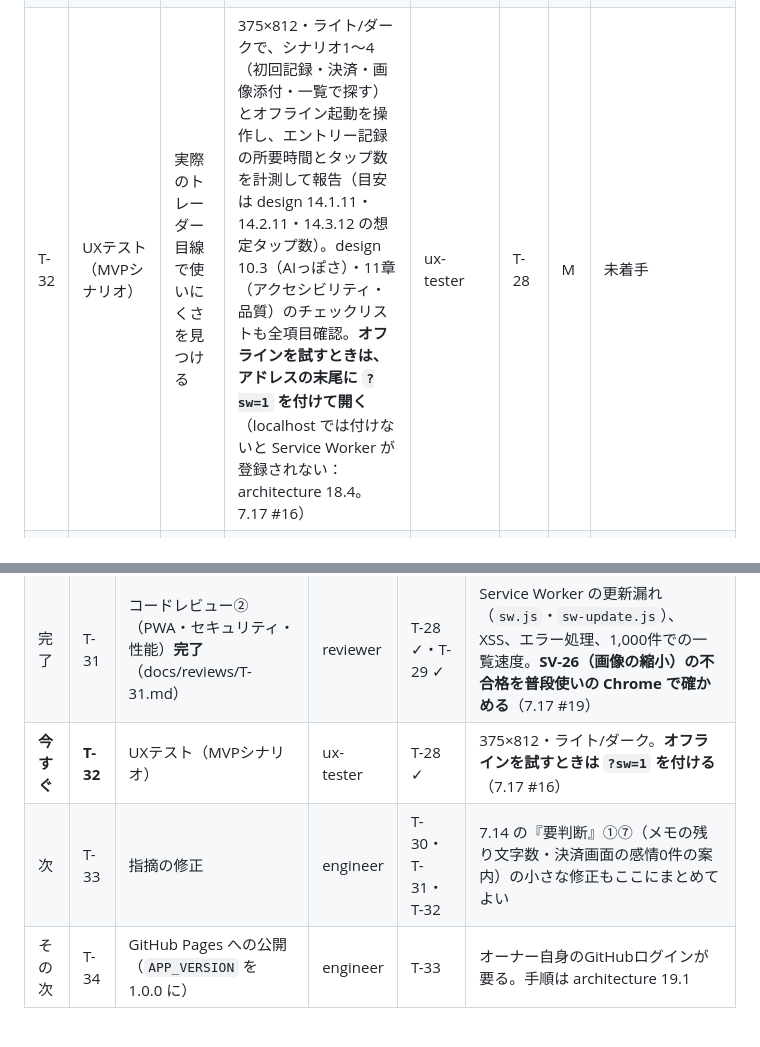
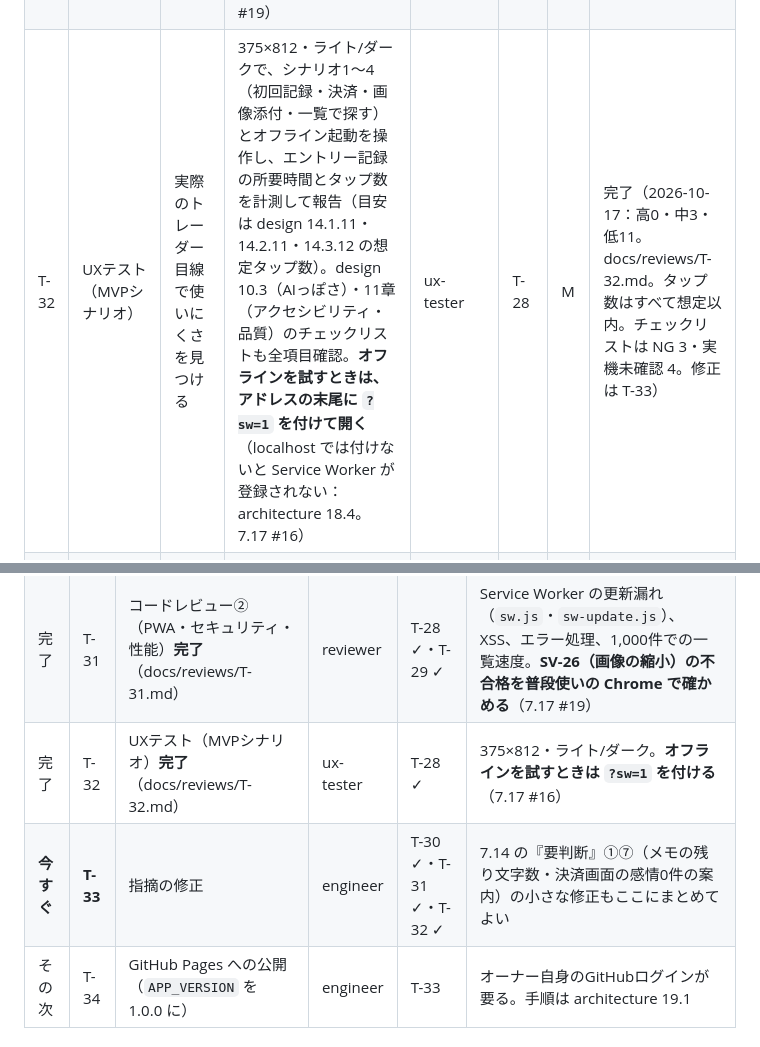
Before and after one commit to kyoichi-ro/fx-trade-note, a Markdown page: docs/roadmap.md, 2 parts joined by grey strips. Rendered like a GitHub page.

```diff
--- a/docs/roadmap.md
+++ b/docs/roadmap.md
@@ -108,7 +108,7 @@ pm（仕様・タスク化） → fx-expert / data-analyst（ルール・指標
 |---|---|---|---|---|---|---|---|
 | T-30 | コードレビュー①（データ安全性・計算） | データ消失と計算ミスをなくす | db.js・calc.js・決済/編集/削除の処理をレビューし、「重大度/該当箇所/何が起きるか/修正案」の形式で報告。境界値（ロット0・価格未入力・長いメモ）も確認 | reviewer | T-14, T-22 | M | 完了（2026-10-17：高0・中1・低11。docs/reviews/T-30.md。修正は T-33） |
 | T-31 | コードレビュー②（PWA・セキュリティ・性能） | オフライン・セキュリティ・大量データでの不具合をなくす | Service Workerの更新漏れ、XSS、エラー処理、1,000件のダミーデータでの一覧表示速度を確認し報告。**加えて、ブラウザのテスト SV-26（画像の縮小）が Claude のブラウザ・確認用 Chrome で不合格（1件）なので、reviewer が普段使いの Chrome で同じテストを実行して原因を確かめる**（T-24 の処理は変えていない。7.17 #19） | reviewer | T-28, T-29 | M | 完了（2026-10-17：高0・中1・低6。docs/reviews/T-31.md。SV-26 はテストの前提の問題と判明。1,000件の性能は問題なし。修正は T-33） |
-| T-32 | UXテスト（MVPシナリオ） | 実際のトレーダー目線で使いにくさを見つける | 375×812・ライト/ダークで、シナリオ1〜4（初回記録・決済・画像添付・一覧で探す）とオフライン起動を操作し、エントリー記録の所要時間とタップ数を計測して報告（目安は design 14.1.11・14.2.11・14.3.12 の想定タップ数）。design 10.3（AIっぽさ）・11章（アクセシビリティ・品質）のチェックリストも全項目確認。**オフラインを試すときは、アドレスの末尾に `?sw=1` を付けて開く**（localhost では付けないと Service Worker が登録されない：architecture 18.4。7.17 #16） | ux-tester | T-28 | M | 未着手 |
+| T-32 | UXテスト（MVPシナリオ） | 実際のトレーダー目線で使いにくさを見つける | 375×812・ライト/ダークで、シナリオ1〜4（初回記録・決済・画像添付・一覧で探す）とオフライン起動を操作し、エントリー記録の所要時間とタップ数を計測して報告（目安は design 14.1.11・14.2.11・14.3.12 の想定タップ数）。design 10.3（AIっぽさ）・11章（アクセシビリティ・品質）のチェックリストも全項目確認。**オフラインを試すときは、アドレスの末尾に `?sw=1` を付けて開く**（localhost では付けないと Service Worker が登録されない：architecture 18.4。7.17 #16） | ux-tester | T-28 | M | 完了（2026-10-17：高0・中3・低11。docs/reviews/T-32.md。タップ数はすべて想定以内。チェックリストは NG 3・実機未確認 4。修正は T-33） |
 | T-33 | 指摘の修正 | レビュー・UXテストの問題を解消する | 重大度「高」「中」の指摘がすべて修正され、reviewer / ux-tester の再確認でOK。「低」は対応可否を pm と決めて記録。半日を超える場合は指摘単位でタスクを分割 | engineer | T-30, T-31, T-32 | L | 未着手 |
 | T-34 | GitHub Pages への公開 | スマホから実際にアクセスできるようにする | リポジトリ **`fx-trade-note`** の GitHub Pages でアプリが公開され、`https://<GitHubユーザー名>.github.io/fx-trade-note/` にスマホからアクセスできる。公開前に `config.js`・`sw.js` の `APP_VERSION` を `1.0.0` にする（architecture 12.3）。オーナー向けに「公開手順」「ホーム画面への追加手順（iOS/Android）」を報告。※GitHubアカウント作成・ログインはオーナー自身が行う（Q-22） | engineer | T-33 | M | 未着手 |
 | T-35 | 実機確認 | 本物のスマホで「30秒記録」とオフライン動作を確かめる | オーナーに確認手順を渡し、iOS Safari / Android Chrome（手持ち端末）でホーム画面追加・エントリー記録・決済・機内モード記録の結果を回収・整理。問題があれば修正タスクを追加 | pm | T-34 | S | 未着手 |
@@ -213,8 +213,8 @@ pm（仕様・タスク化） → fx-expert / data-analyst（ルール・指標
 |---|---|---|---|---|---|
 | 完了 | T-30 | コードレビュー①（データ安全性・計算）**完了**（docs/reviews/T-30.md） | reviewer | T-14 ✓・T-22 ✓ | db.js・calc.js・trades.js（決済・編集・削除）・`edit-form.js` の重ね合わせ（`CONFLICT`）を中心に。画像の保存順序と後始末（7.16 #8）、CSV の作成（`csv.js`）も見る。指摘は届いた時点で先に直してよい（T-33） |
 | 完了 | T-31 | コードレビュー②（PWA・セキュリティ・性能）**完了**（docs/reviews/T-31.md） | reviewer | T-28 ✓・T-29 ✓ | Service Worker の更新漏れ（`sw.js`・`sw-update.js`）、XSS、エラー処理、1,000件での一覧速度。**SV-26（画像の縮小）の不合格を普段使いの Chrome で確かめる**（7.17 #19） |
-| **今すぐ** | **T-32** | UXテスト（MVPシナリオ） | ux-tester | T-28 ✓ | 375×812・ライト/ダーク。**オフラインを試すときは `?sw=1` を付ける**（7.17 #16） |
-| 次 | T-33 | 指摘の修正 | engineer | T-30・T-31・T-32 | 7.14 の『要判断』①⑦（メモの残り文字数・決済画面の感情0件の案内）の小さな修正もここにまとめてよい |
+| 完了 | T-32 | UXテスト（MVPシナリオ）**完了**（docs/reviews/T-32.md） | ux-tester | T-28 ✓ | 375×812・ライト/ダーク。**オフラインを試すときは `?sw=1` を付ける**（7.17 #16） |
+| **今すぐ** | **T-33** | 指摘の修正 | engineer | T-30 ✓・T-31 ✓・T-32 ✓ | 7.14 の『要判断』①⑦（メモの残り文字数・決済画面の感情0件の案内）の小さな修正もここにまとめてよい |
 | その次 | T-34 | GitHub Pages への公開（`APP_VERSION` を 1.0.0 に） | engineer | T-33 | オーナー自身のGitHubログインが要る。手順は architecture 19.1 |
 
 ### 6.2 engineer の実装の順番（依存関係に沿った1本の列）
```
Also changed, not shown: docs/reviews/T-32.md (added, +199 -0 lines).
